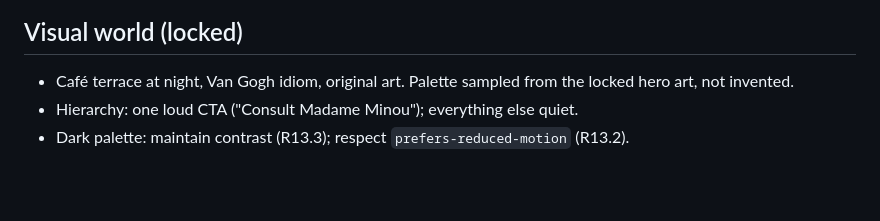
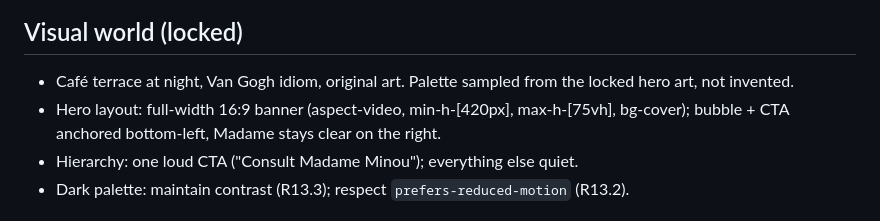
Before and after one commit to earlgreyhot1701D/madame-minou, a Markdown page: .kiro/steering/ui.md, the part around the change. Rendered like a GitHub page; blank space fills up the shorter version.

Commit message:
docs: update hero spec to match shipped 16:9 design

```diff
--- a/.kiro/steering/ui.md
+++ b/.kiro/steering/ui.md
@@ -30,6 +30,7 @@ Hard rules:
 ## Visual world (locked)
 
 - Café terrace at night, Van Gogh idiom, original art. Palette sampled from the locked hero art, not invented.
+- Hero layout: full-width 16:9 banner (aspect-video, min-h-[420px], max-h-[75vh], bg-cover); bubble + CTA anchored bottom-left, Madame stays clear on the right.
 - Hierarchy: one loud CTA ("Consult Madame Minou"); everything else quiet.
 - Dark palette: maintain contrast (R13.3); respect `prefers-reduced-motion` (R13.2).
 
```
Also changed, not shown: 1 other file.
